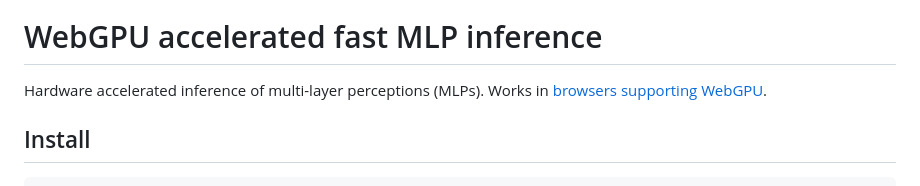
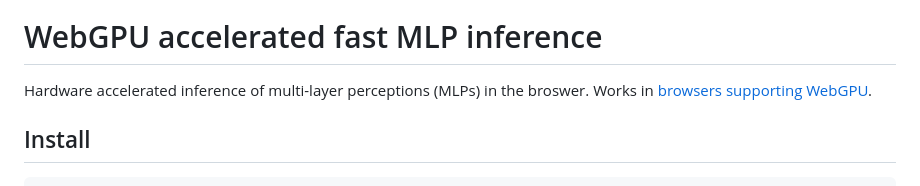
Before and after one commit to jakobtroidl/web-mlp, a Markdown page: README.md, the part around the change. Rendered like a GitHub page.

```diff
--- a/README.md
+++ b/README.md
@@ -2,7 +2,7 @@
 
 # WebGPU accelerated fast MLP inference
 
-Hardware accelerated inference of multi-layer perceptions (MLPs). Works in [browsers supporting WebGPU](https://github.com/gpuweb/gpuweb/wiki/Implementation-Status).
+Hardware accelerated inference of multi-layer perceptions (MLPs) in the broswer. Works in [browsers supporting WebGPU](https://github.com/gpuweb/gpuweb/wiki/Implementation-Status).
 
 ## Install
 
```
